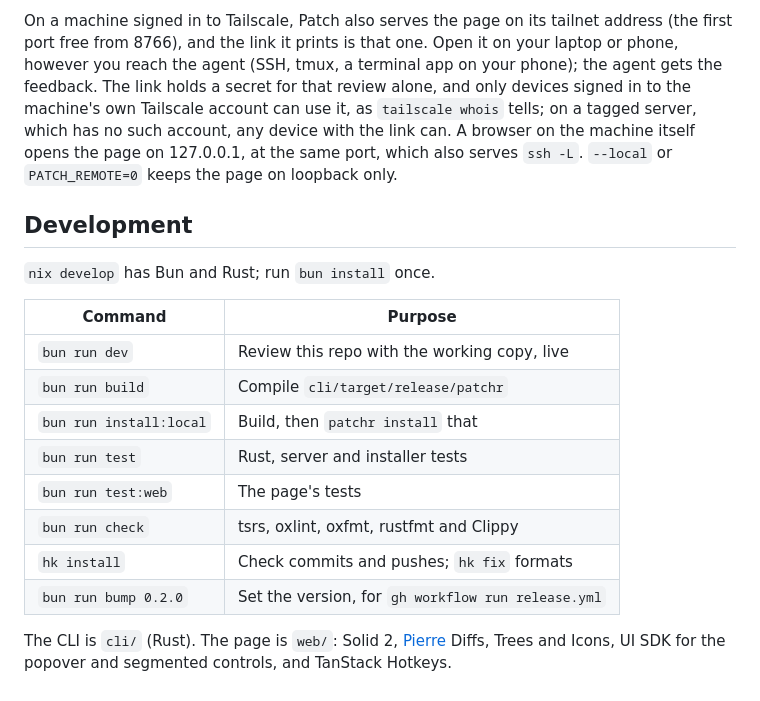
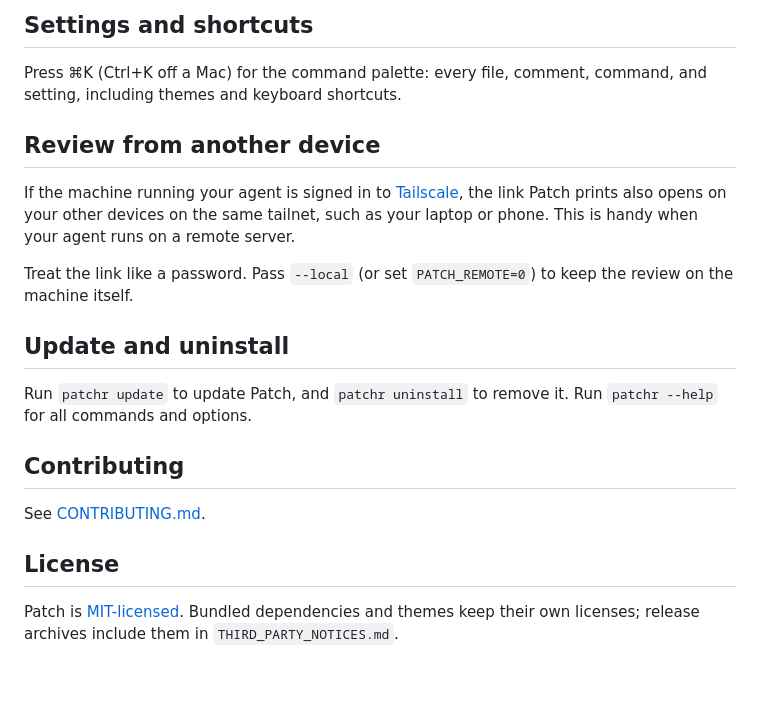
Before and after one commit to phongndo/patch, a Markdown page: README.md, the part around one of its changes. Rendered like a GitHub page.

```diff
--- a/README.md
+++ b/README.md
@@ -92,29 +61,29 @@ them into `web/themes/community`, with their sources and licenses in
 
-On a machine signed in to Tailscale, Patch also serves the page on its tailnet
-address (the first port free from 8766), and the link it prints is that one.
-Open it on your laptop or phone, however you reach the agent (SSH, tmux, a
-terminal app on your phone); the agent gets the feedback. The link holds a
-secret for that review alone, and only devices signed in to the machine's own
-Tailscale account can use it, as `tailscale whois` tells; on a tagged server,
-which has no such account, any device with the link can. A browser on the
-machine itself opens the page on 127.0.0.1, at the same port, which also serves
-`ssh -L`. `--local` or `PATCH_REMOTE=0` keeps the page on loopback only.
+## Settings and shortcuts
 
-## Development
+Press ⌘K (Ctrl+K off a Mac) for the command palette: every file, comment,
+command, and setting, including themes and keyboard shortcuts.
 
-`nix develop` has Bun and Rust; run `bun install` once.
+## Review from another device
 
-| Command                 | Purpose                                            |
-| ----------------------- | -------------------------------------------------- |
-| `bun run dev`           | Review this repo with the working copy, live       |
-| `bun run build`         | Compile `cli/target/release/patchr`                |
-| `bun run install:local` | Build, then `patchr install` that                  |
-| `bun run test`          | Rust, server and installer tests                   |
-| `bun run test:web`      | The page's tests                                   |
-| `bun run check`         | tsrs, oxlint, oxfmt, rustfmt and Clippy            |
-| `hk install`            | Check commits and pushes; `hk fix` formats         |
-| `bun run bump 0.2.0`    | Set the version, for `gh workflow run release.yml` |
+If the machine running your agent is signed in to
+[Tailscale](https://tailscale.com), the link Patch prints also opens on your
+other devices on the same tailnet, such as your laptop or phone. This is handy
+when your agent runs on a remote server.
 
-The CLI is `cli/` (Rust). The page is `web/`: Solid 2,
-[Pierre](https://pierre.computer) Diffs, Trees and Icons, UI SDK for the
-popover and segmented controls, and TanStack Hotkeys.
+Treat the link like a password. Pass `--local` (or set `PATCH_REMOTE=0`) to
+keep the review on the machine itself.
+
+## Update and uninstall
+
+Run `patchr update` to update Patch, and `patchr uninstall` to remove it. Run
+`patchr --help` for all commands and options.
+
+## Contributing
+
+See [CONTRIBUTING.md](https://github.com/phongndo/patch/blob/main/CONTRIBUTING.md).
+
+## License
+
+Patch is [MIT-licensed](LICENSE). Bundled dependencies and themes keep their own
+licenses; release archives include them in `THIRD_PARTY_NOTICES.md`.
```
Also changed, not shown: other parts of README.md (+29 -60 lines), CONTRIBUTING.md (added, +29 -0 lines), .github/screenshot.png (added).
